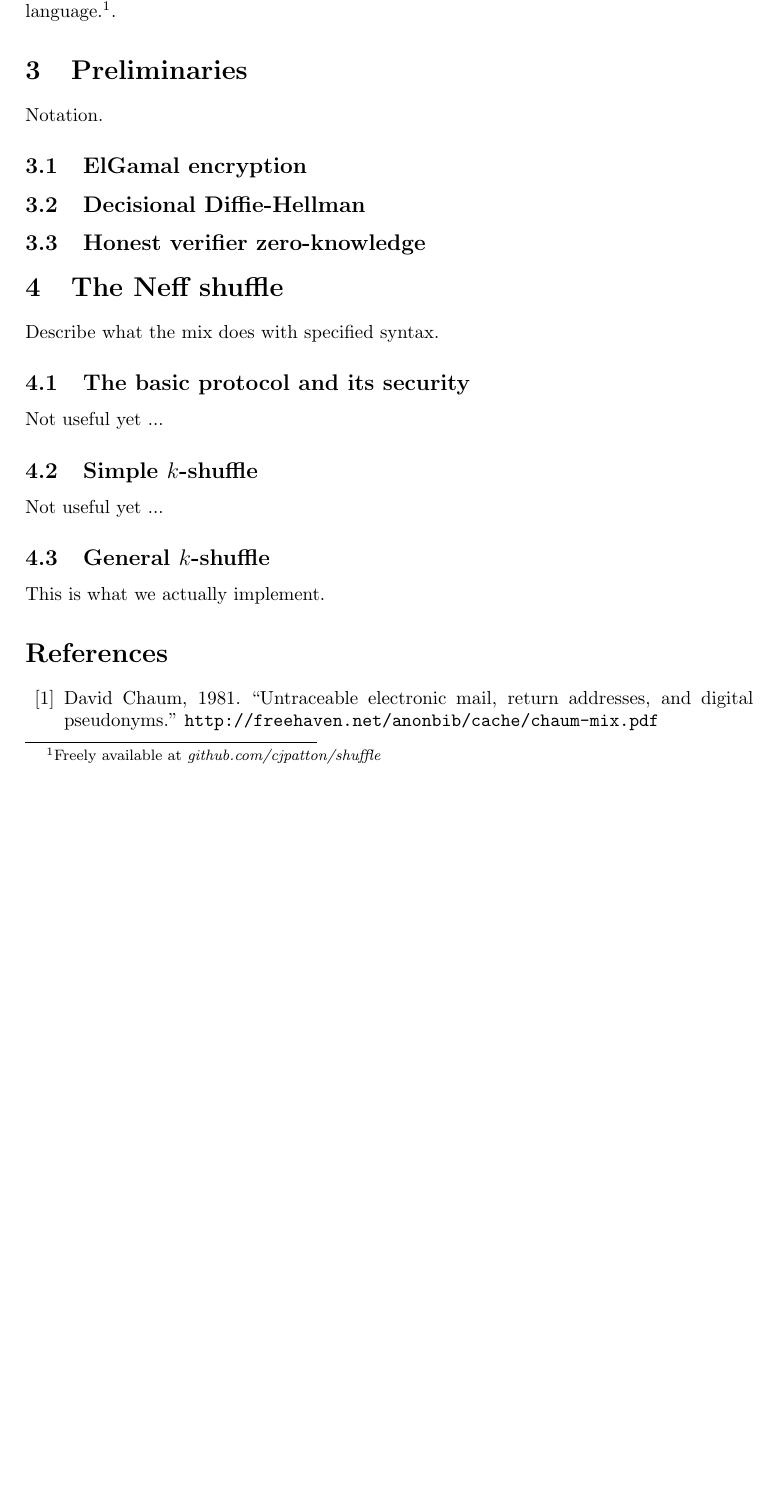
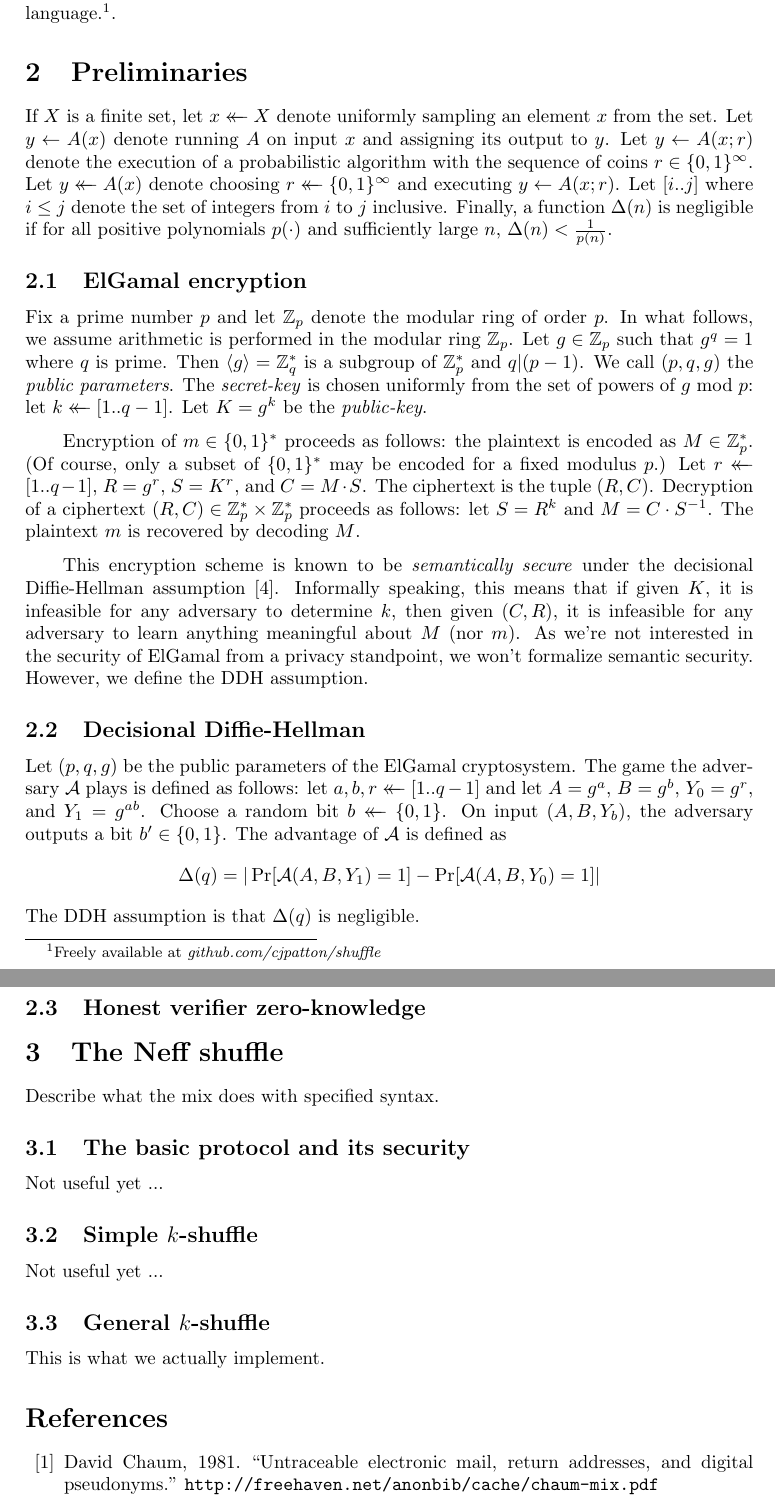
Before and after one commit to cjpatton/shuffle, a LaTeX document (writeup.tex): part of page 2 of 3 before the commit and two parts of pages 2 and 3 of 3 after it, the two joined at a grey line, cut so that both start at the same text, the shorter picture padded with empty space. Compiled offline with pdfLaTeX.

Commit message:
Define ElGamal and DDH.

```diff
--- a/writeup.tex
+++ b/writeup.tex
@@ -107,11 +133,60 @@ github.com/cjpatton/shuffle}}.
 
 \section{Preliminaries} \label{section:prelim}
 
-Notation.
+If $X$ is a finite set, let $x \sample X$ denote uniformly sampling an
+element $x$ from the set. Let $y \gets A(x)$ denote running $A$ on input $x$ and
+assigning its output to $y$. Let $y \gets A(x; r)$ denote the execution of a
+probabilistic algorithm with the sequence of coins $r \in \bits^\infty$. Let $y
+\sample A(x)$ denote choosing $r \sample \bits^\infty$ and executing $y \gets
+A(x; r)$. Let $[i..j]$ where $i \le j$ denote the set of integers from $i$ to
+$j$ inclusive.
+Finally, a function $\Delta(n)$ is negligible if for all positive polynomials
+$p(\cdot)$ and sufficiently large $n$, $\Delta(n) < \frac{1}{p(n)}$.
 
 \subsection{ElGamal encryption}
 
+Fix a prime number $p$ and let $\Zmodp$ denote the modular ring of order $p$.
+In what follows, we assume arithmetic is performed in the modular ring $\Zmodp$.
+Let $g \in \Zmodp$ such that $g^q = 1$ where $q$ is prime. Then $\brackets{g} =
+\Zmodq^*$ is a subgroup of $\Zmodp^*$ and $q | (p-1)$. We call $(p, q, g)$ the
+\textit{public parameters}. The \textit{secret-key} is chosen uniformly from
+the set of powers of $g$ mod $p$: let $\sk \sample [1..q-1]$. Let $\pk = g^\sk$ be
+the \textit{public-key}.
+
+Encryption of $m \in \bits^*$ proceeds as follows:
+the plaintext is encoded as $M \in \Zmodp^*$. (Of course, only a subset of
+$\bits^*$ may be encoded for a fixed modulus $p$.)
+Let $r \sample [1..q-1]$,
+$R = g^r$,
+$S = K^r$, and
+$C = M \cdot S$.
+The ciphertext is the tuple $(R, C)$.
+Decryption of a ciphertext $(R, C) \in \Zmodp^* \by \Zmodp^*$ proceeds as follows:
+let $S = R^\sk$ and
+$M = C \cdot S^{-1}$.
+The plaintext $m$ is recovered by decoding $M$.
+
+This encryption scheme is known to be \textit{semantically secure} under the
+decisional Diffie-Hellman assumption \cite{ty98}. Informally speaking, this
+means that if given $\pk$, it is infeasible for any adversary to determine
+$\sk$, then given $(C,R)$, it is infeasible for any adversary to
+learn anything meaningful about $M$ (nor $m$). As we're not
+interested in the security of ElGamal from a privacy standpoint, we won't
+formalize semantic security. However, we define the DDH assumption.
+
 \subsection{Decisional Diffie-Hellman}
+
+Let $(p, q, g)$ be the public parameters of the ElGamal cryptosystem. The game
+the adversary $\advA$ plays is defined as follows: let $a, b, r \sample [1..q-1]$ and
+let $A = g^a$, $B = g^b$, $Y_0 = g^r$, and $Y_1 = g^{ab}$. Choose a random bit
+$b \sample \bits$. On input $(A, B, Y_b)$, the adversary outputs a bit
+$b^\prime \in \bits$. The advantage of $\advA$ is defined as
+\[
+  \Delta(q) = |\Pr[\advA(A, B, Y_1)=1] - \Pr[\advA(A, B, Y_0)=1]|
+\]
+The DDH assumption is that $\Delta(q)$ is negligible.
+
+
 
 \subsection{Honest verifier zero-knowledge}
 
```
Also changed, not shown: writeup.pdf, writeup.tex (47 more changed lines).
